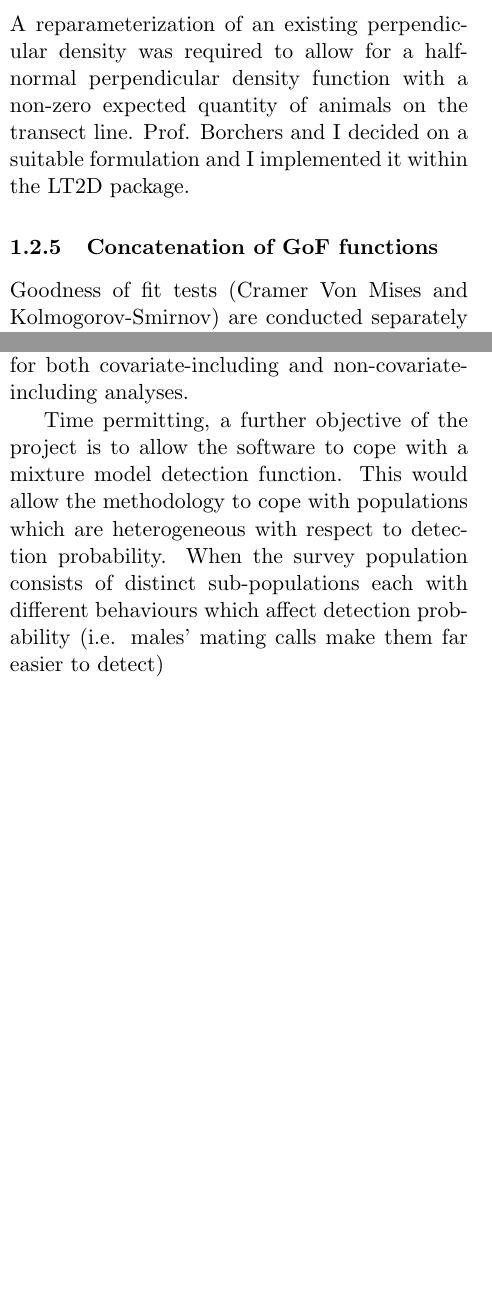
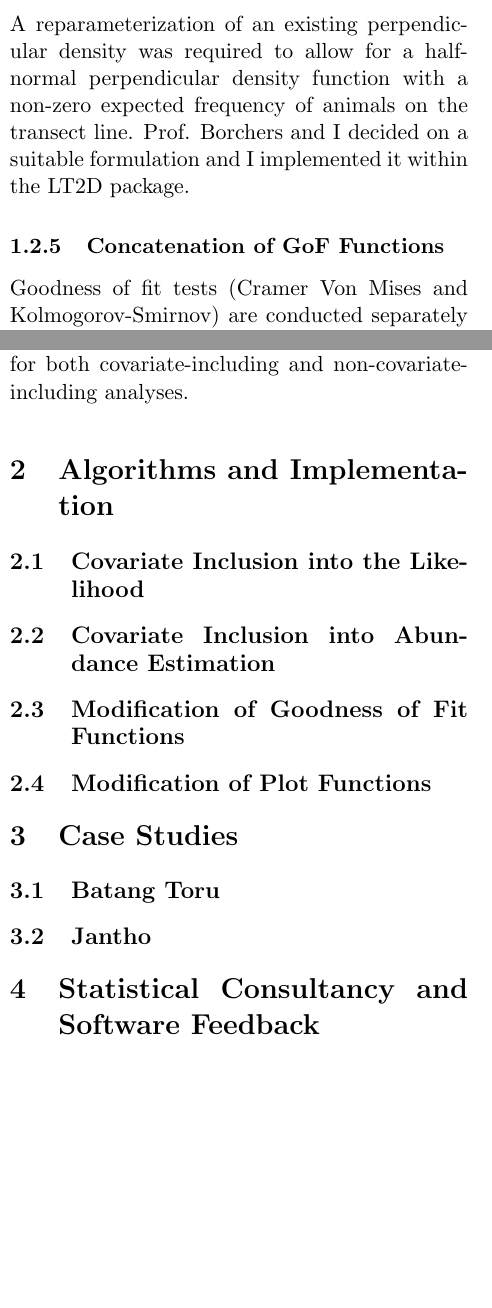
Before and after one commit to calliste-fagard-jenkin/LT2D-work, a LaTeX document (Draft.tex): two parts of the columns of pages 5 and 6 of 6, joined at a grey line, cut so that both start at the same text, the shorter picture padded with empty space. Compiled offline with pdfLaTeX.

Commit message:
interim submitted version

```diff
--- a/Draft.tex
+++ b/Draft.tex
@@ -80,9 +82,9 @@ Previous versions of the code-base only produced estimates for average detection
 When measurements of small detection angles are rounded down to $0$ in the field, the magnitude of the bias of estimated average detection probability, $\hat{p}$, can drastically increase. An appropriate modification to the method's likelihood function was theorised by prof. Borchers and then I implemented the new functionality into the source code. I conducted multiple simulations to confirm that bias was significantly reduced, all of which clearly demonstrated the new estimator performed far better.
 
 \subsubsection{New Perpendicular Density}
-A reparameterization of an existing perpendicular density was required to allow for a  half-normal perpendicular density function with a non-zero expected quantity of animals on the transect line. Prof. Borchers and I decided on a suitable formulation and I implemented it within the LT2D package.
+A reparameterization of an existing perpendicular density was required to allow for a  half-normal perpendicular density function with a non-zero expected frequency of animals on the transect line. Prof. Borchers and I decided on a suitable formulation and I implemented it within the LT2D package.
 
-\subsubsection{Concatenation of GoF functions}
+\subsubsection{Concatenation of GoF Functions}
 Goodness of fit tests (Cramer Von Mises and Kolmogorov-Smirnov) are conducted separately in the x and y (perpendicular and forward) directions, respectively, by the LT2D. These were split into distinct functions, making their use tedious to the end user. I rectified this issue by creating a wrapper function which was easier for the user to interact with and acted as an interface with the pre-existing code.
 
 \subsubsection{Model Collecting and Summarising}
@@ -100,8 +102,17 @@ The project aims to include the ability for users to specify covariate inclusion
 
 All code calculating estimates of abundance ($\hat{N}$), average detection probability ($\hat{p}$) and AIC should be modified to work with all reasonable choices of covariates and related linear predictors. S3 methods should be written for the plot function to allow it to handle fitted models which contain cases of both discrete and continuous covariate inclusion. The goodness of fit function should also be generalised to use the Kolmogorov-Smirnov and Cramer Von Mises tests when the fitted model has included covariates. The inclusion of code which produces (non-parametric) bootstrap confidence intervals of estimated abundance would also be desirable, for both covariate-including and non-covariate-including analyses.
 
-Time permitting, a further objective of the project is to allow the software to cope with a mixture model detection function. This would allow the methodology to cope with  populations which are heterogeneous with respect to detection probability. When the survey population consists of distinct sub-populations each with different behaviours which affect detection probability (i.e. males' mating calls make them far easier to detect)
+\section{Algorithms and Implementation}
+\subsection{Covariate Inclusion into the Likelihood}
+\subsection{Covariate Inclusion into Abundance Estimation}
+\subsection{Modification of Goodness of Fit Functions}
+\subsection{Modification of Plot Functions}
 
+\section{Case Studies}
+\subsection{Batang Toru}
+\subsection{Jantho}
+
+\section{Statistical Consultancy and Software Feedback}
 
 \end{multicols}
 \end{document}
```
Also changed, not shown: Draft.pdf, Draft.tex (2 more changed lines), 3 other files.
